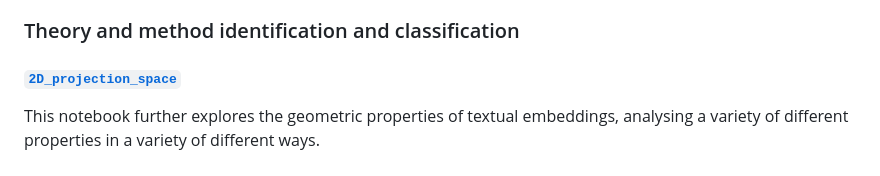
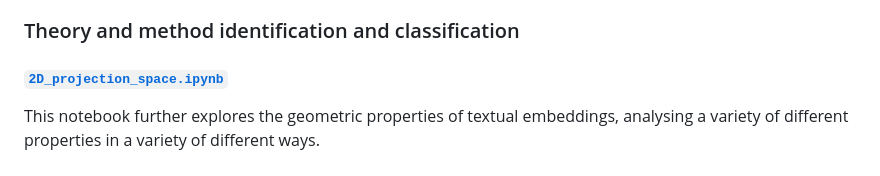
Before and after one commit to sfgartland/INTED-article-splitting-summer-2025-public, a Markdown page: README.md, the part around the change. Rendered like a GitHub page.

```diff
--- a/README.md
+++ b/README.md
@@ -51,7 +51,7 @@ This notebook further augments the approach outlined above with Multi-Layer Perc
 
 ### Theory and method identification and classification
 
-#### [`2D_projection_space`](./2D_projection_space.ipynb)
+#### [`2D_projection_space.ipynb`](./2D_projection_space.ipynb)
 
 This notebook further explores the geometric properties of textual embeddings, analysing a variety of different properties in a variety of different ways.
 
```
